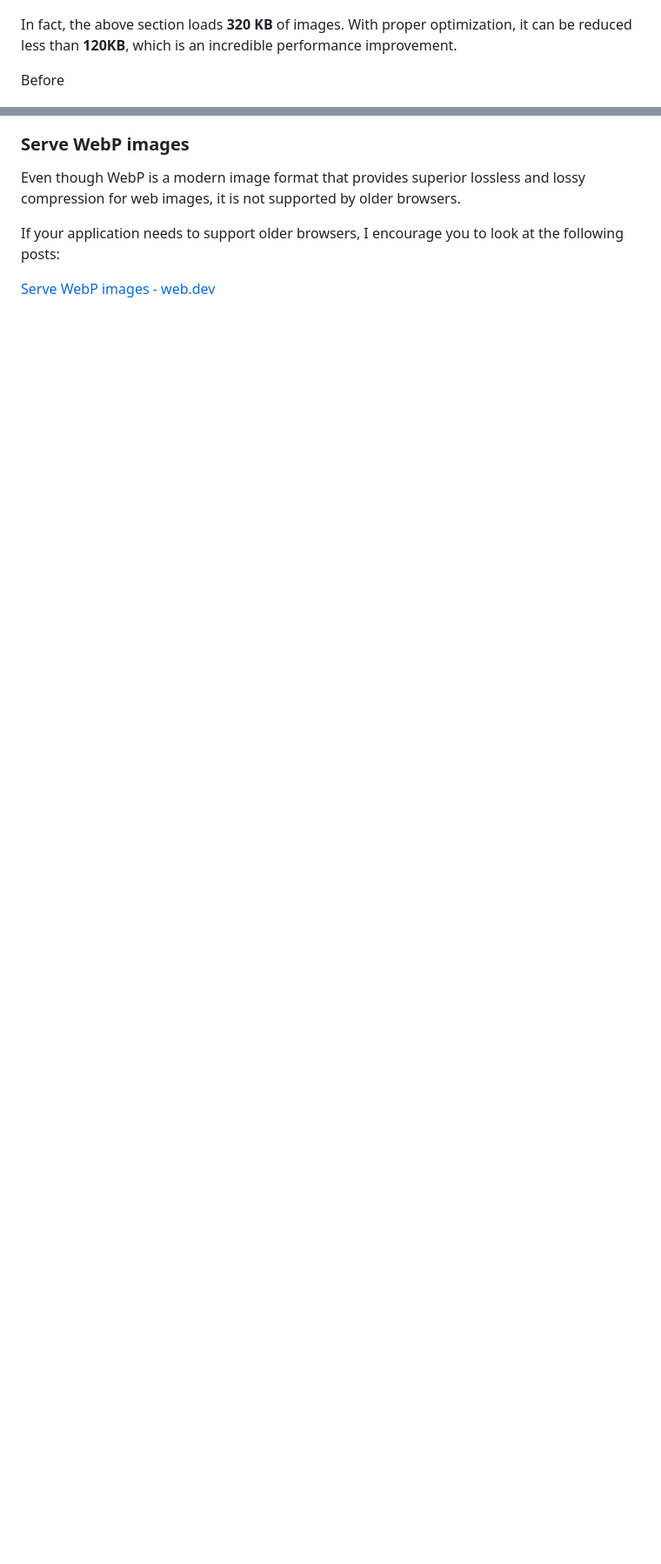
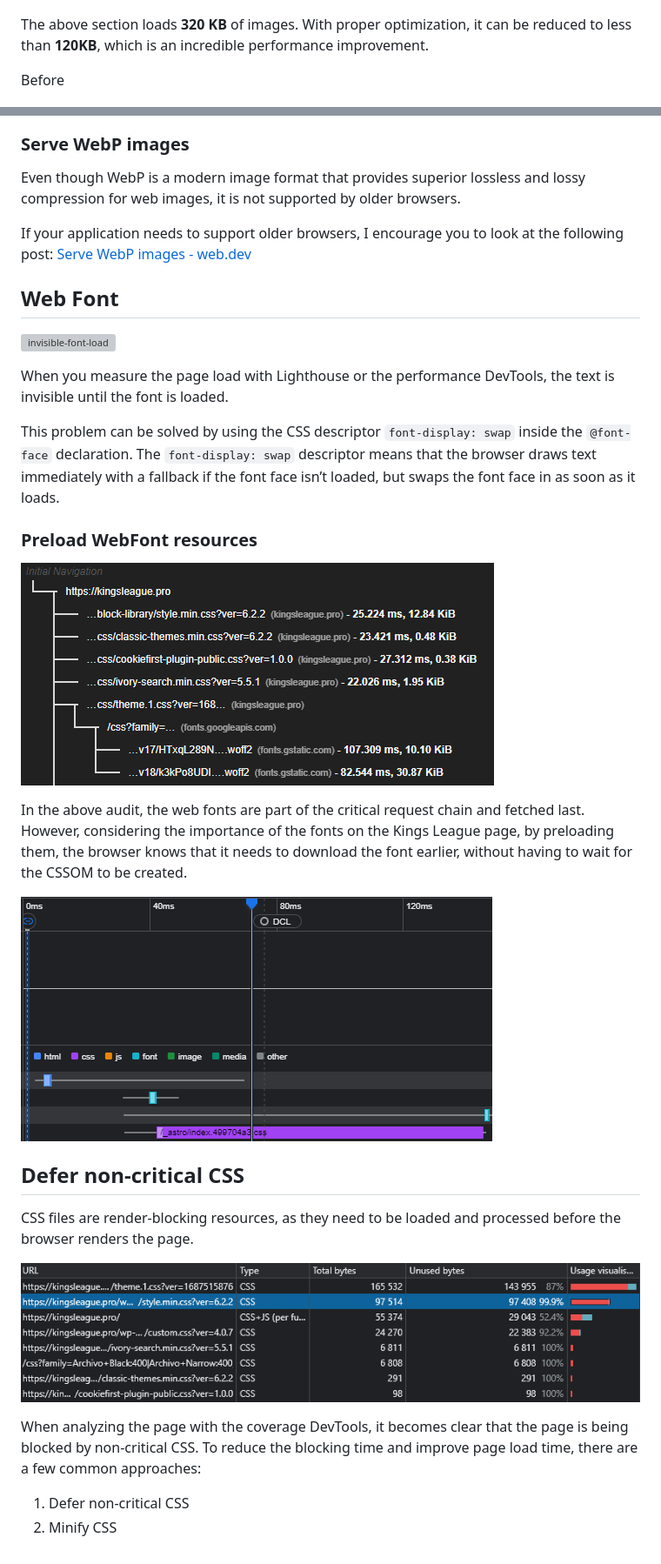
Before and after one commit to moaqz/kings-league, a Markdown page: README.md, 2 parts joined by grey strips. Shown: that part at 87% size. Rendered like a GitHub page; pictures changed too: assets/kl-clone-font-load.png (added), assets/kl-font-load.png (added), assets/unused-css-coverage.png (added); blank space fills up the shorter version; grey boxes are pictures that could not be loaded.

Commit message:
docs(readme): add css and font section

```diff
--- a/README.md
+++ b/README.md
@@ -20,7 +20,7 @@ On the other hand, I reduced the size of all the **.svg** by using [SvgOMG](http
 
 ![Kings League header](/assets/kl-header.png)
 
-In fact, the above section loads **320 KB** of images. With proper optimization, it can be reduced less than **120KB**, which is an incredible performance improvement.
+The above section loads **320 KB** of images. With proper optimization, it can be reduced to less than **120KB**, which is an incredible performance improvement.
 
 <div>
   <p>Before</p>
@@ -36,6 +36,31 @@ In fact, the above section loads **320 KB** of images. With proper optimization,
 
 Even though WebP is a modern image format that provides superior lossless and lossy compression for web images, it is not supported by older browsers.
 
-If your application needs to support older browsers, I encourage you to look at the following posts:
+If your application needs to support older browsers, I encourage you to look at the following post: [Serve WebP images - web.dev](https://web.dev/serve-images-webp/#serve-webp-images)
 
-[Serve WebP images - web.dev](https://web.dev/serve-images-webp/#serve-webp-images)
+## Web Font
+
+![invisible-font-load](/assets/invisible-font-load.png)
+
+When you measure the page load with Lighthouse or the performance DevTools, the text is invisible until the font is loaded.
+
+This problem can be solved by using the CSS descriptor `font-display: swap` inside the `@font-face` declaration. The `font-display: swap` descriptor means that the browser draws text immediately with a fallback if the font face isn’t loaded, but swaps the font face in as soon as it loads.
+
+### Preload WebFont resources
+
+![kl-font-load](/assets/kl-font-load.png)
+
+In the above audit, the web fonts are part of the critical request chain and fetched last. However, considering the importance of the fonts on the Kings League page, by preloading them, the browser knows that it needs to download the font earlier, without having to wait for the CSSOM to be created.
+
+![kl-clone-font-load](/assets/kl-clone-font-load.png)
+
+## Defer non-critical CSS
+
+CSS files are render-blocking resources, as they need to be loaded and processed before the browser renders the page.
+
+![unusued-css-coverage](/assets/unused-css-coverage.png)
+
+When analyzing the page with the coverage DevTools, it becomes clear that the page is being blocked by non-critical CSS. To reduce the blocking time and improve page load time, there are a few common approaches:
+
+1. Defer non-critical CSS
+2. Minify CSS
```
Also changed, not shown: 3 other files.
